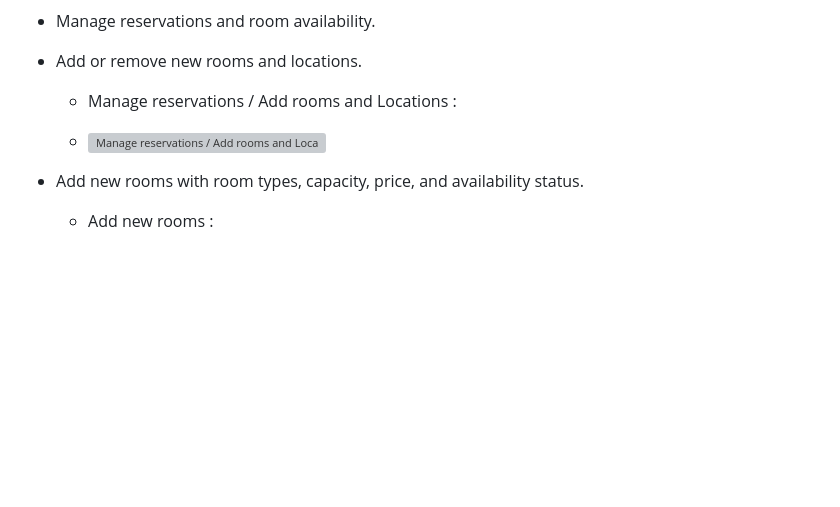
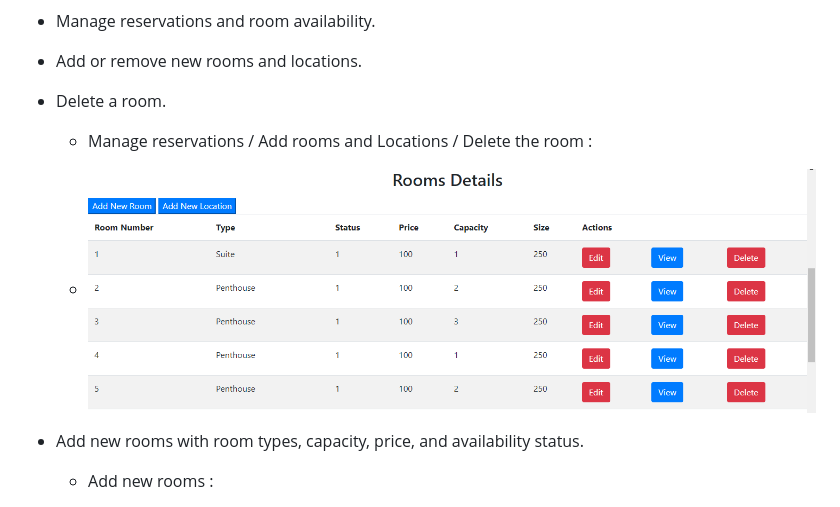
Before and after one commit to Code-Institute-Submissions/NaifZaghmout-Hotel.Naif_resub, a Markdown page: README.md, the part around the change. Rendered like a GitHub page; pictures changed too: assets/images/view-delete-edit.png (added); blank space fills up the shorter version; grey boxes are pictures that could not be loaded.

Commit message:
edit readme file and testing file

```diff
--- a/README.md
+++ b/README.md
@@ -166,12 +166,13 @@ This project is built using Python, Django, HTML, JavaScript, and Bootstrap, ens
 
 - Manage reservations and room availability.
 - Add or remove new rooms and locations.
+- Delete a room.
 
 
 
-    - Manage reservations / Add rooms and Locations :
+    - Manage reservations / Add rooms and Locations / Delete the room :
 
-    - ![Manage reservations / Add rooms and Locations](assets/images/manage-rooms.png)
+    - ![Manage reservations / Add rooms and Locations](assets/images/view-delete-edit.png)
 
 
 
```
Also changed, not shown: TESTING.md (+30 -14 lines), assets/images/delete-massage.png (added), assets/images/html-v.png (added), 1 other file.
